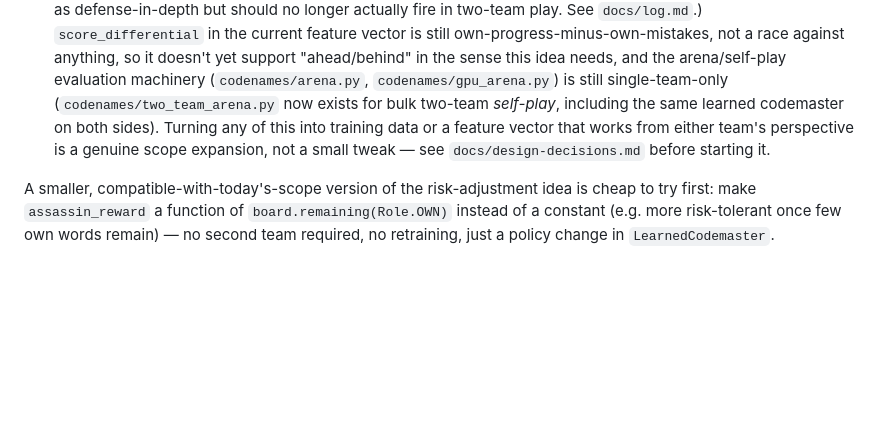
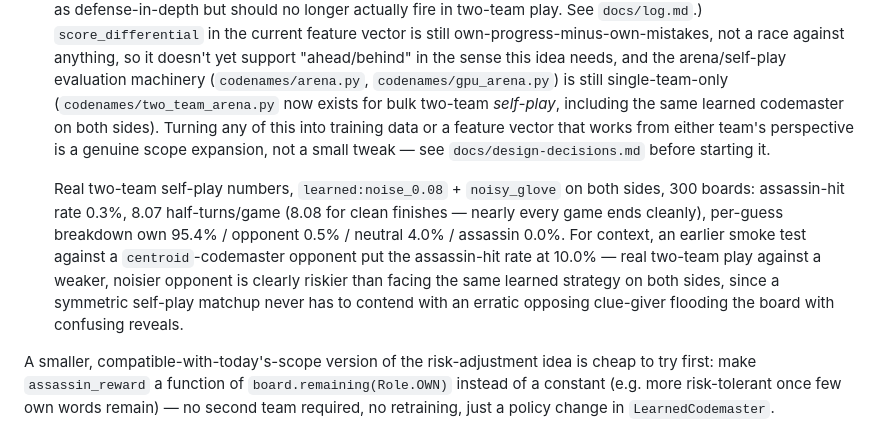
Before and after one commit to shanelee2027/CodenamesAI, a Markdown page: docs/versions/v1.md, the part around the change. Rendered like a GitHub page; blank space fills up the shorter version.

```diff
--- a/docs/versions/v1.md
+++ b/docs/versions/v1.md
@@ -232,6 +232,17 @@ adjustable per-request with no retraining:
    expansion, not a small tweak — see `docs/design-decisions.md` before
    starting it.
 
+   Real two-team self-play numbers, `learned:noise_0.08` + `noisy_glove`
+   on both sides, 300 boards: assassin-hit rate 0.3%, 8.07 half-turns/game
+   (8.08 for clean finishes — nearly every game ends cleanly), per-guess
+   breakdown own 95.4% / opponent 0.5% / neutral 4.0% / assassin 0.0%. For
+   context, an earlier smoke test against a `centroid`-codemaster opponent
+   put the assassin-hit rate at 10.0% — real two-team play against a
+   weaker, noisier opponent is clearly riskier than facing the same
+   learned strategy on both sides, since a symmetric self-play matchup
+   never has to contend with an erratic opposing clue-giver flooding the
+   board with confusing reveals.
+
 A smaller, compatible-with-today's-scope version of the risk-adjustment
 idea is cheap to try first: make `assassin_reward` a function of
 `board.remaining(Role.OWN)` instead of a constant (e.g. more risk-tolerant
```
Also changed, not shown: docs/log.md (+12 -0 lines).
